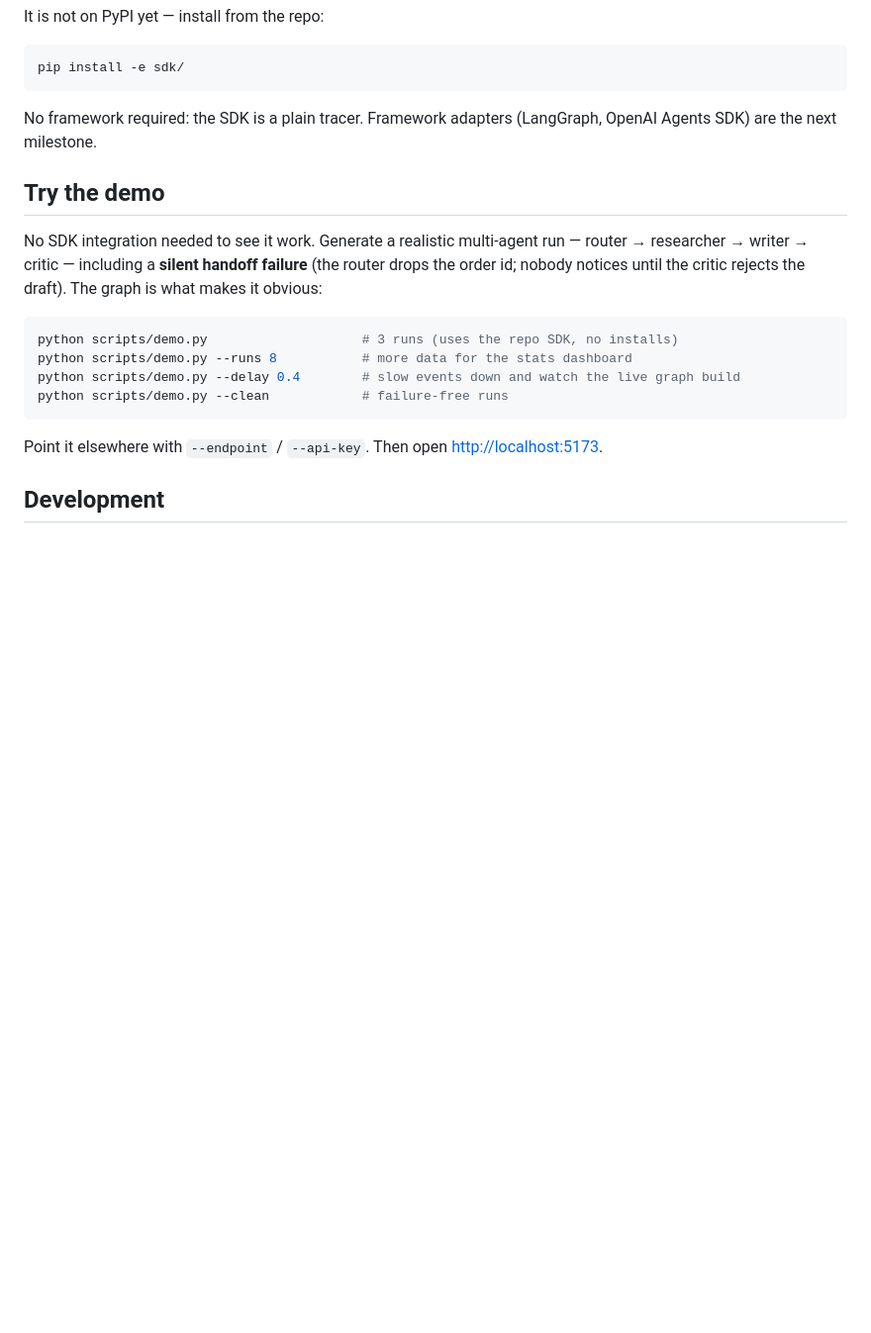
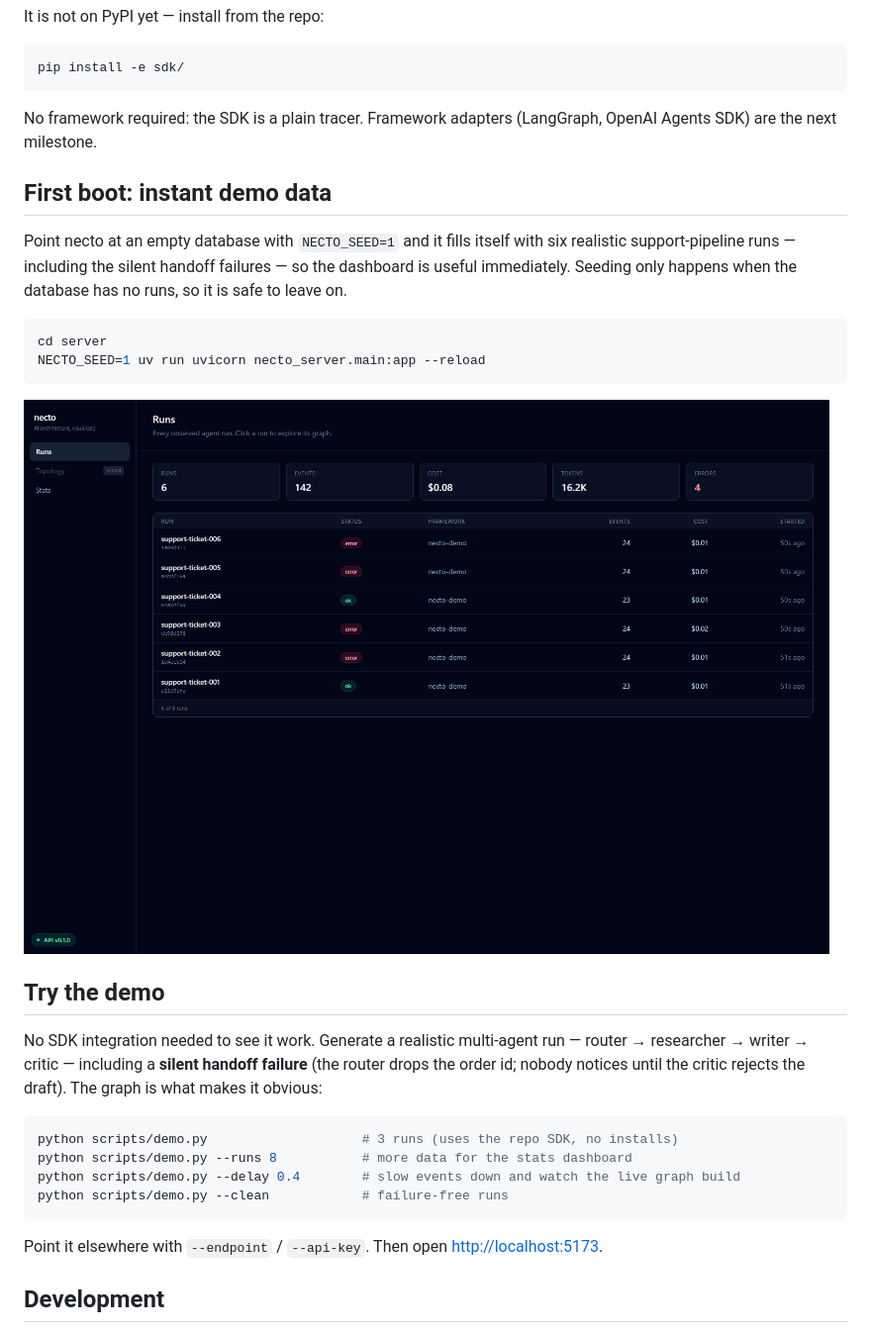
Before and after one commit to bassimramdani01-tech/necto, a Markdown page: README.md, the part around the change. Shown at 99% size. GitHub-like rendering; pictures changed too: docs/assets/seed-view.png (added); blank space fills up the shorter version.

Commit message:
feat(server): first-boot demo seed via NECTO_SEED (step 20)

````diff
--- a/README.md
+++ b/README.md
@@ -166,6 +166,18 @@ pip install -e sdk/
 
 No framework required: the SDK is a plain tracer. Framework adapters (LangGraph, OpenAI Agents SDK)
 are the next milestone.
+## First boot: instant demo data
+
+Point necto at an empty database with `NECTO_SEED=1` and it fills itself with six realistic
+support-pipeline runs — including the silent handoff failures — so the dashboard is useful
+immediately. Seeding only happens when the database has no runs, so it is safe to leave on.
+
+```bash
+cd server
+NECTO_SEED=1 uv run uvicorn necto_server.main:app --reload
+```
+
+![seeded runs dashboard](docs/assets/seed-view.png)
 ## Try the demo
 
 No SDK integration needed to see it work. Generate a realistic multi-agent run —
````
Also changed, not shown: docs/HANDOFF.md (+33 -0 lines), 5 other files.
